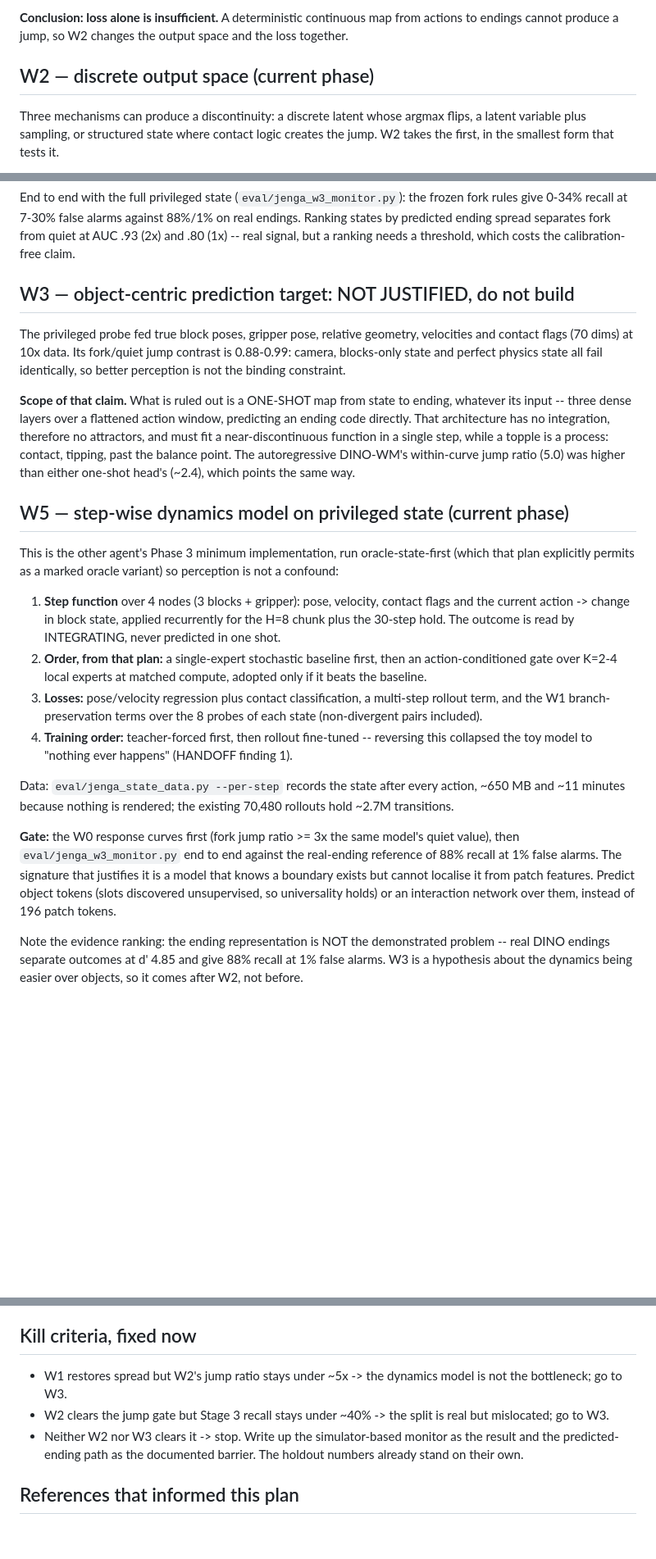
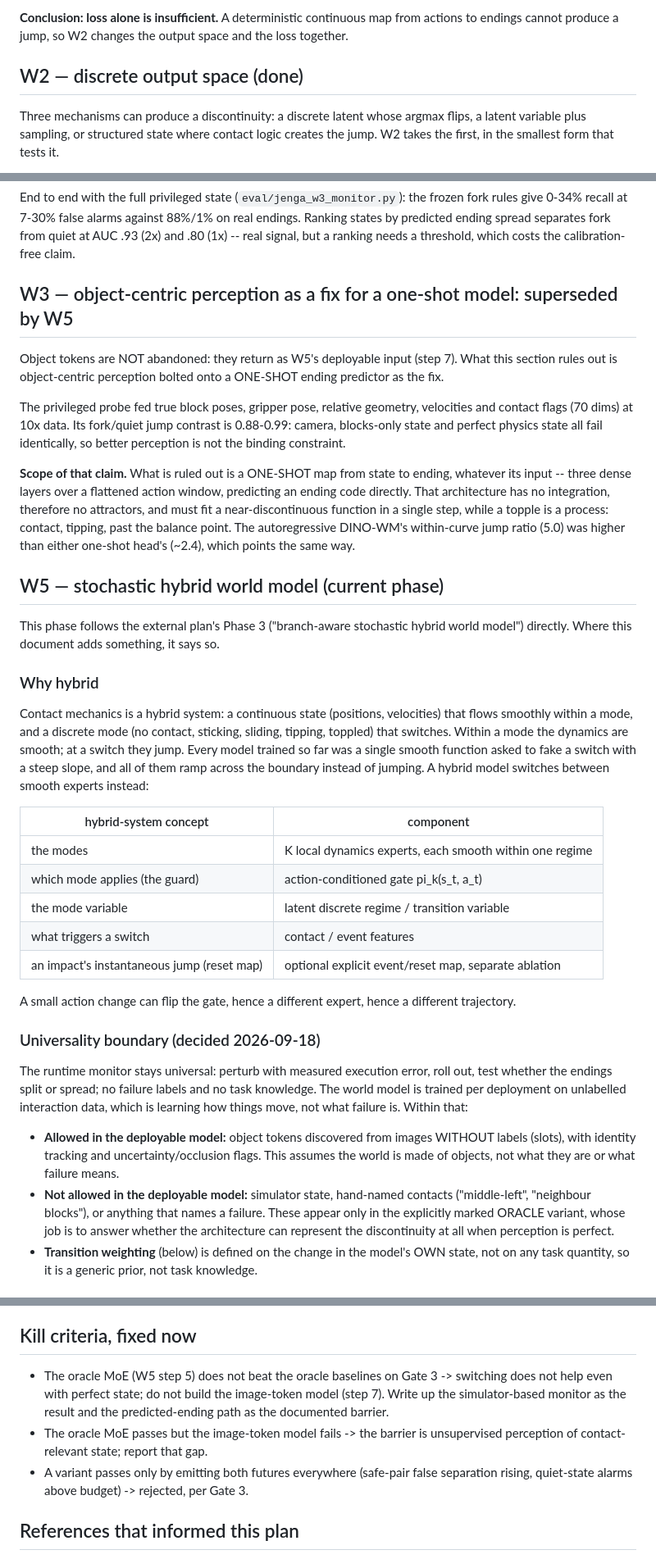
Before and after one commit to sanger640/stable_lyap_filters, a Markdown page: PLAN_WORLDMODEL.md, 3 parts joined by grey strips. Shown at 82% size. GitHub-like rendering; blank space fills up the shorter version.

```diff
--- a/PLAN_WORLDMODEL.md
+++ b/PLAN_WORLDMODEL.md
@@ -77,7 +77,7 @@ forward unchanged.** Dropped: paired MSE at weight 1.0, which is the mean-seekin
 **Conclusion: loss alone is insufficient.** A deterministic continuous map from actions to endings
 cannot produce a jump, so W2 changes the output space and the loss together.
 
-## W2 — discrete output space (current phase)
+## W2 — discrete output space (done)
 
 Three mechanisms can produce a discontinuity: a discrete latent whose argmax flips, a latent
 variable plus sampling, or structured state where contact logic creates the jump. W2 takes the
@@ -118,7 +118,10 @@ End to end with the full privileged state (`eval/jenga_w3_monitor.py`): the froz
 ending spread separates fork from quiet at AUC .93 (2x) and .80 (1x) -- real signal, but a ranking
 needs a threshold, which costs the calibration-free claim.
 
-## W3 — object-centric prediction target: NOT JUSTIFIED, do not build
+## W3 — object-centric perception as a fix for a one-shot model: superseded by W5
+
+Object tokens are NOT abandoned: they return as W5's deployable input (step 7). What this section
+rules out is object-centric perception bolted onto a ONE-SHOT ending predictor as the fix.
 
 The privileged probe fed true block poses, gripper pose, relative geometry, velocities and contact
 flags (70 dims) at 10x data. Its fork/quiet jump contrast is 0.88-0.99: camera, blocks-only state
@@ -131,31 +134,43 @@ function in a single step, while a topple is a process: contact, tipping, past t
 The autoregressive DINO-WM's within-curve jump ratio (5.0) was higher than either one-shot head's
 (~2.4), which points the same way.
 
-## W5 — step-wise dynamics model on privileged state (current phase)
+## W5 — stochastic hybrid world model (current phase)
 
-This is the other agent's Phase 3 minimum implementation, run oracle-state-first (which that plan
-explicitly permits as a marked oracle variant) so perception is not a confound:
+This phase follows the external plan's Phase 3 ("branch-aware stochastic hybrid world model")
+directly. Where this document adds something, it says so.
 
-1. **Step function** over 4 nodes (3 blocks + gripper): pose, velocity, contact flags and the
-   current action -> change in block state, applied recurrently for the H=8 chunk plus the 30-step
-   hold. The outcome is read by INTEGRATING, never predicted in one shot.
-2. **Order, from that plan:** a single-expert stochastic baseline first, then an action-conditioned
-   gate over K=2-4 local experts at matched compute, adopted only if it beats the baseline.
-3. **Losses:** pose/velocity regression plus contact classification, a multi-step rollout term, and
-   the W1 branch-preservation terms over the 8 probes of each state (non-divergent pairs included).
-4. **Training order:** teacher-forced first, then rollout fine-tuned -- reversing this collapsed the
-   toy model to "nothing ever happens" (HANDOFF finding 1).
+### Why hybrid
 
-Data: `eval/jenga_state_data.py --per-step` records the state after every action, ~650 MB and ~11
-minutes because nothing is rendered; the existing 70,480 rollouts hold ~2.7M transitions.
+Contact mechanics is a hybrid system: a continuous state (positions, velocities) that flows
+smoothly within a mode, and a discrete mode (no contact, sticking, sliding, tipping, toppled) that
+switches. Within a mode the dynamics are smooth; at a switch they jump. Every model trained so far
+was a single smooth function asked to fake a switch with a steep slope, and all of them ramp across
+the boundary instead of jumping. A hybrid model switches between smooth experts instead:
 
-**Gate:** the W0 response curves first (fork jump ratio >= 3x the same model's quiet value), then
-`eval/jenga_w3_monitor.py` end to end against the real-ending reference of 88% recall at 1% false
-alarms. The signature that justifies it
-is a model that knows a boundary exists but cannot localise it from patch features. Predict object
-tokens (slots discovered unsupervised, so universality holds) or an interaction network over them,
-instead of 196 patch tokens.
+| hybrid-system concept | component |
+|---|---|
+| the modes | K local dynamics experts, each smooth within one regime |
+| which mode applies (the guard) | action-conditioned gate pi_k(s_t, a_t) |
+| the mode variable | latent discrete regime / transition variable |
+| what triggers a switch | contact / event features |
+| an impact's instantaneous jump (reset map) | optional explicit event/reset map, separate ablation |
 
-Note the evidence ranking: the ending representation is NOT the demonstrated problem -- real DINO
-endings separate outcomes at d' 4.85 and give 88% recall at 1% false alarms. W3 is a hypothesis
-about the dynamics being easier over objects, so it comes after W2, not before.
+A small action change can flip the gate, hence a different expert, hence a different trajectory.
+
+### Universality boundary (decided 2026-09-18)
+
+The runtime monitor stays universal: perturb with measured execution error, roll out, test whether
+the endings split or spread; no failure labels and no task knowledge. The world model is trained
+per deployment on unlabelled interaction data, which is learning how things move, not what failure
+is. Within that:
+
+* **Allowed in the deployable model:** object tokens discovered from images WITHOUT labels (slots),
+  with identity tracking and uncertainty/occlusion flags. This assumes the world is made of
+  objects, not what they are or what failure means.
+* **Not allowed in the deployable model:** simulator state, hand-named contacts ("middle-left",
+  "neighbour blocks"), or anything that names a failure. These appear only in the explicitly
+  marked ORACLE variant, whose job is to answer whether the architecture can represent the
+  discontinuity at all when perception is perfect.
+* **Transition weighting** (below) is defined on the change in the model's OWN state, not on any
+  task quantity, so it is a generic prior, not task knowledge.
+
@@ -189,12 +262,13 @@ before the binding constraint is fixed.
 
 ## Kill criteria, fixed now
 
-* W1 restores spread but W2's jump ratio stays under ~5x -> the dynamics model is not the
-  bottleneck; go to W3.
-* W2 clears the jump gate but Stage 3 recall stays under ~40% -> the split is real but mislocated;
-  go to W3.
-* Neither W2 nor W3 clears it -> stop. Write up the simulator-based monitor as the result and the
-  predicted-ending path as the documented barrier. The holdout numbers already stand on their own.
+* The oracle MoE (W5 step 5) does not beat the oracle baselines on Gate 3 -> switching does not
+  help even with perfect state; do not build the image-token model (step 7). Write up the
+  simulator-based monitor as the result and the predicted-ending path as the documented barrier.
+* The oracle MoE passes but the image-token model fails -> the barrier is unsupervised perception
+  of contact-relevant state; report that gap.
+* A variant passes only by emitting both futures everywhere (safe-pair false separation rising,
+  quiet-state alarms above budget) -> rejected, per Gate 3.
 
 ## References that informed this plan
 
```
Also changed, not shown: other parts of PLAN_WORLDMODEL.md (+58 -0 lines), HANDOFF.md (+5 -2 lines).
